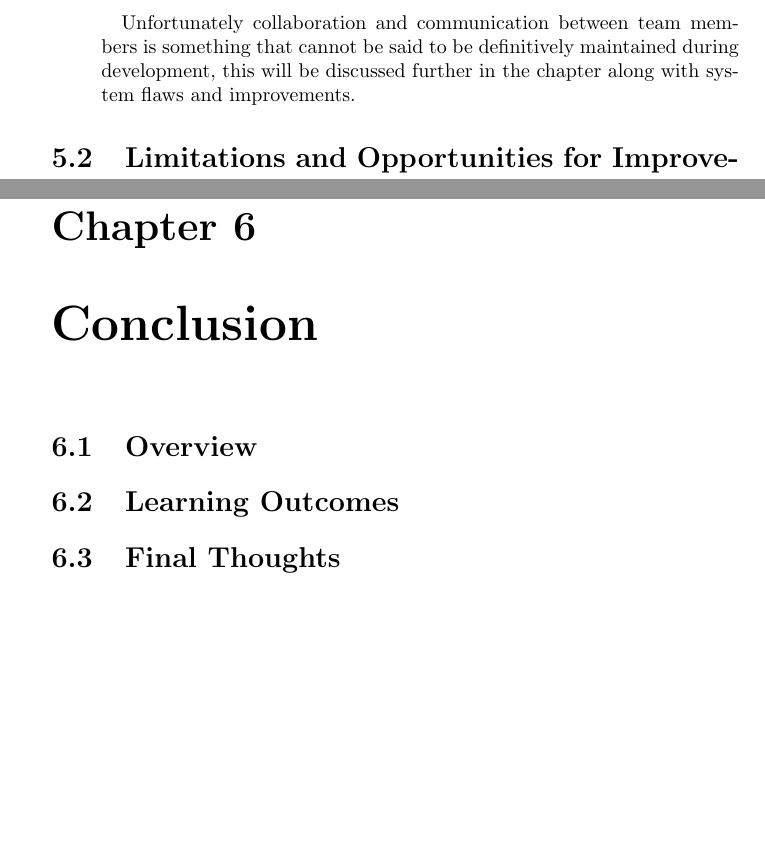
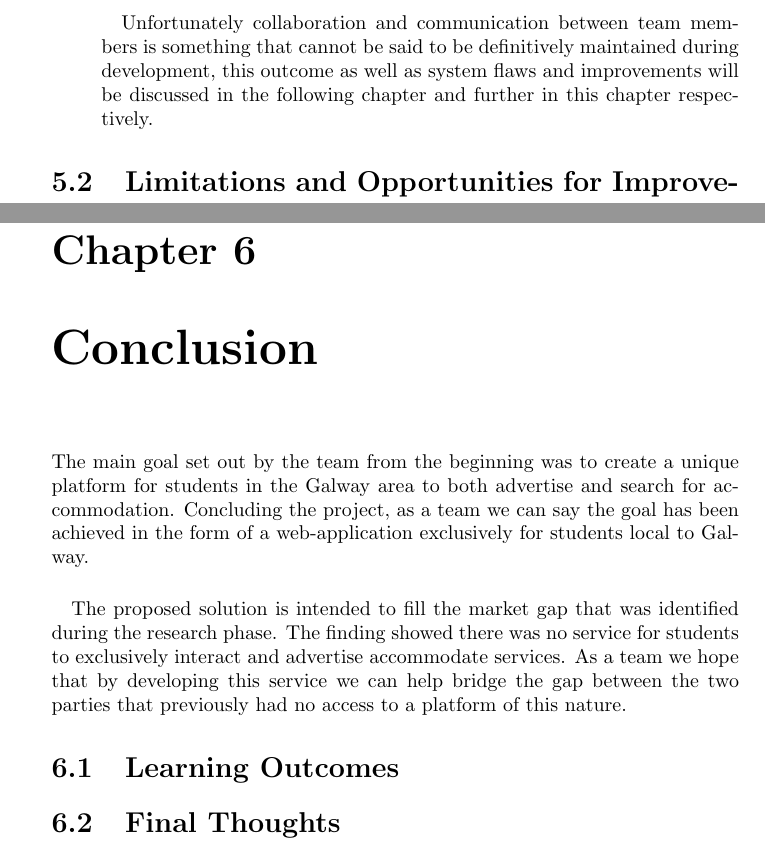
Before and after one commit to farisNassif/UniLodge, a LaTeX thesis (dissertation/main.tex, which reads dissertation/conclusion.tex, dissertation/sysevaluation.tex): two parts of pages 51 and 54 of 58, joined at a grey line, cut so that both start at the same text, the shorter picture padded with empty space. Compiled offline with pdfLaTeX.

Commit message:
Conclusion in progress, key insights tbd

```diff
--- a/dissertation/conclusion.tex
+++ b/dissertation/conclusion.tex
@@ -1,6 +1,9 @@
 \chapter{Conclusion}
+The main goal set out by the team from the beginning was to create a unique platform for students in the Galway area to both advertise and search for accommodation. Concluding the project, as a team we can say the goal has been achieved in the form of a web-application exclusively for students local to Galway.
 
-\section{Overview}
+\paragraph{}
+The proposed solution is intended to fill the market gap that was identified during the research phase. The finding showed there was no service for students to exclusively interact and advertise accommodate services. As a team we hope that by developing this service we can help bridge the gap between the two parties that previously had no access to a platform of this nature.
+
 
 \section{Learning Outcomes}
 
--- a/dissertation/main.tex
+++ b/dissertation/main.tex
@@ -49,7 +49,7 @@
 %----------------------------------------------------------------------------------------
 %	1) Change Dissertation Title
 %----------------------------------------------------------------------------------------
-{\Large \textbf{UniLodge}  \\[2ex] A Platform for Accommodation Sharing Among Students}\\[0.2\baselineskip] % Title
+{\Large \textbf{UniLodge}  \\[2ex] An Accommodation Sharing Service for Students}\\[0.2\baselineskip] % Title
 %----------------------------------------------------------------------------------------
 
 
--- a/dissertation/sysevaluation.tex
+++ b/dissertation/sysevaluation.tex
@@ -41,7 +41,7 @@ This brief section will describe how each objective was addressed over the cours
   While the application isn't perfect and has it's flaws, which the team are fully aware of, in terms of accomplishing a previously identified goal the application has absolutely accomplished it's objective.
 
   \paragraph{}
-  Unfortunately collaboration and communication between team members is something that cannot be said to be definitively maintained during development, this will be discussed further in the chapter along with system flaws and improvements.
+  Unfortunately collaboration and communication between team members is something that cannot be said to be definitively maintained during development, this outcome as well as system flaws and improvements will be discussed in the following chapter and further in this chapter respectively.
 \end{description}
 
 \section{Limitations and Opportunities for Improvement}
```
